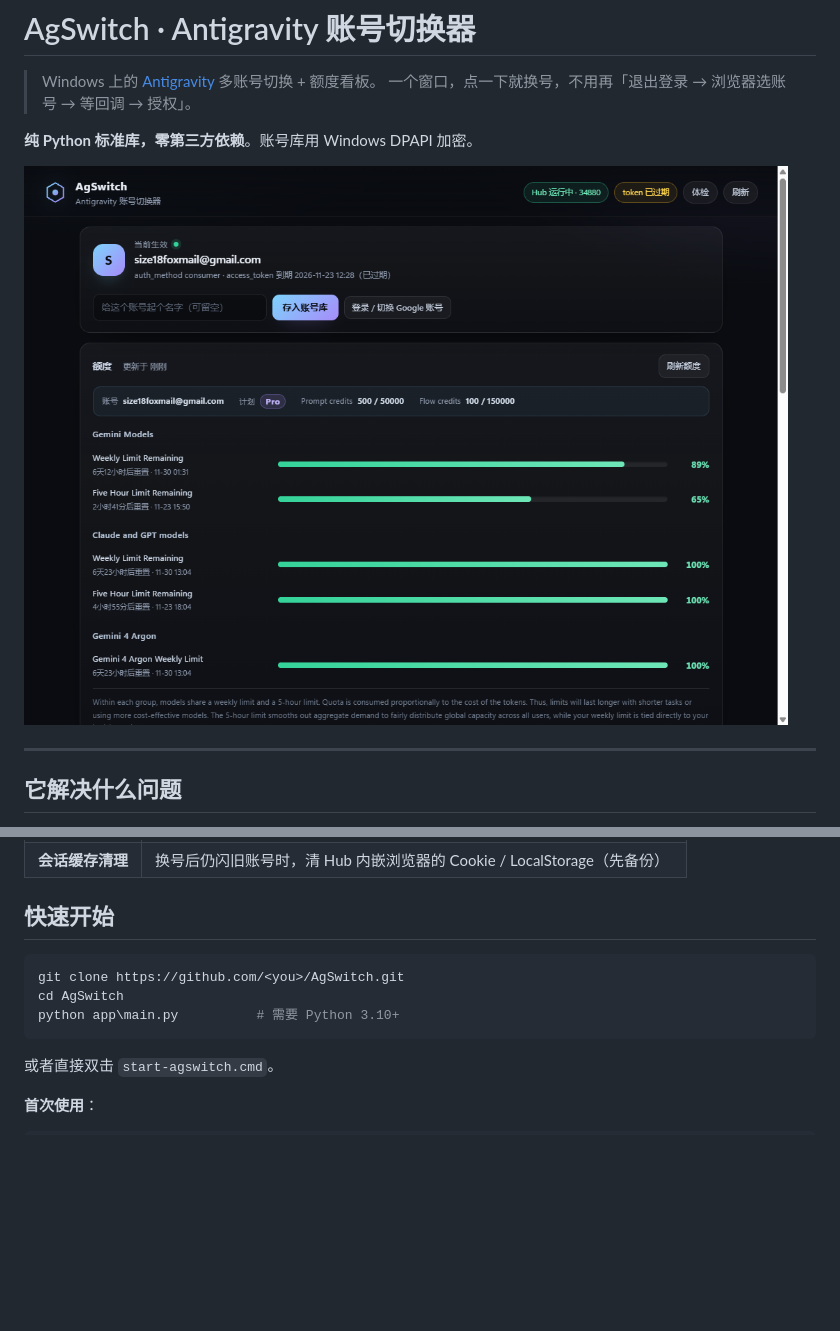
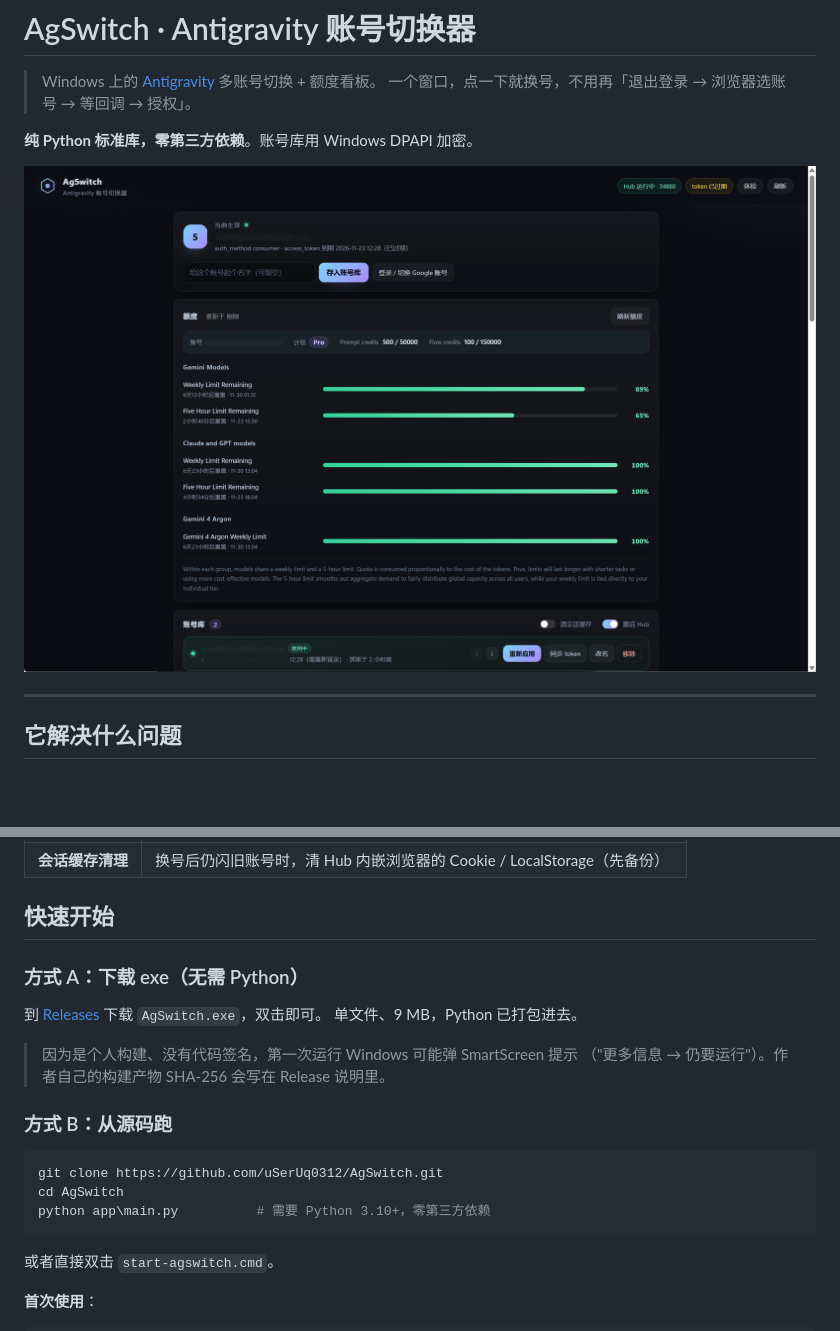
Before and after one commit to uSerUq0312/AgSwitch, a Markdown page: README.md, 2 parts joined by grey strips. GitHub-like rendering; pictures changed too: docs/screenshot.png; blank space fills up the shorter version.

Commit message:
docs: masked screenshot (email redacted), add download instructions

````diff
--- a/README.md
+++ b/README.md
@@ -30,10 +30,20 @@ Antigravity 的登录态绑死在 `language_server.exe` 进程里，换号要全
 
 ## 快速开始
 
+### 方式 A：下载 exe（无需 Python）
+
+到 [Releases](https://github.com/uSerUq0312/AgSwitch/releases) 下载 `AgSwitch.exe`，双击即可。
+单文件、9 MB，Python 已打包进去。
+
+> 因为是个人构建、没有代码签名，第一次运行 Windows 可能弹 SmartScreen 提示
+> （"更多信息 → 仍要运行"）。作者自己的构建产物 SHA-256 会写在 Release 说明里。
+
+### 方式 B：从源码跑
+
 ```powershell
-git clone https://github.com/<you>/AgSwitch.git
+git clone https://github.com/uSerUq0312/AgSwitch.git
 cd AgSwitch
-python app\main.py          # 需要 Python 3.10+
+python app\main.py          # 需要 Python 3.10+，零第三方依赖
 ```
 
 或者直接双击 `start-agswitch.cmd`。
````
